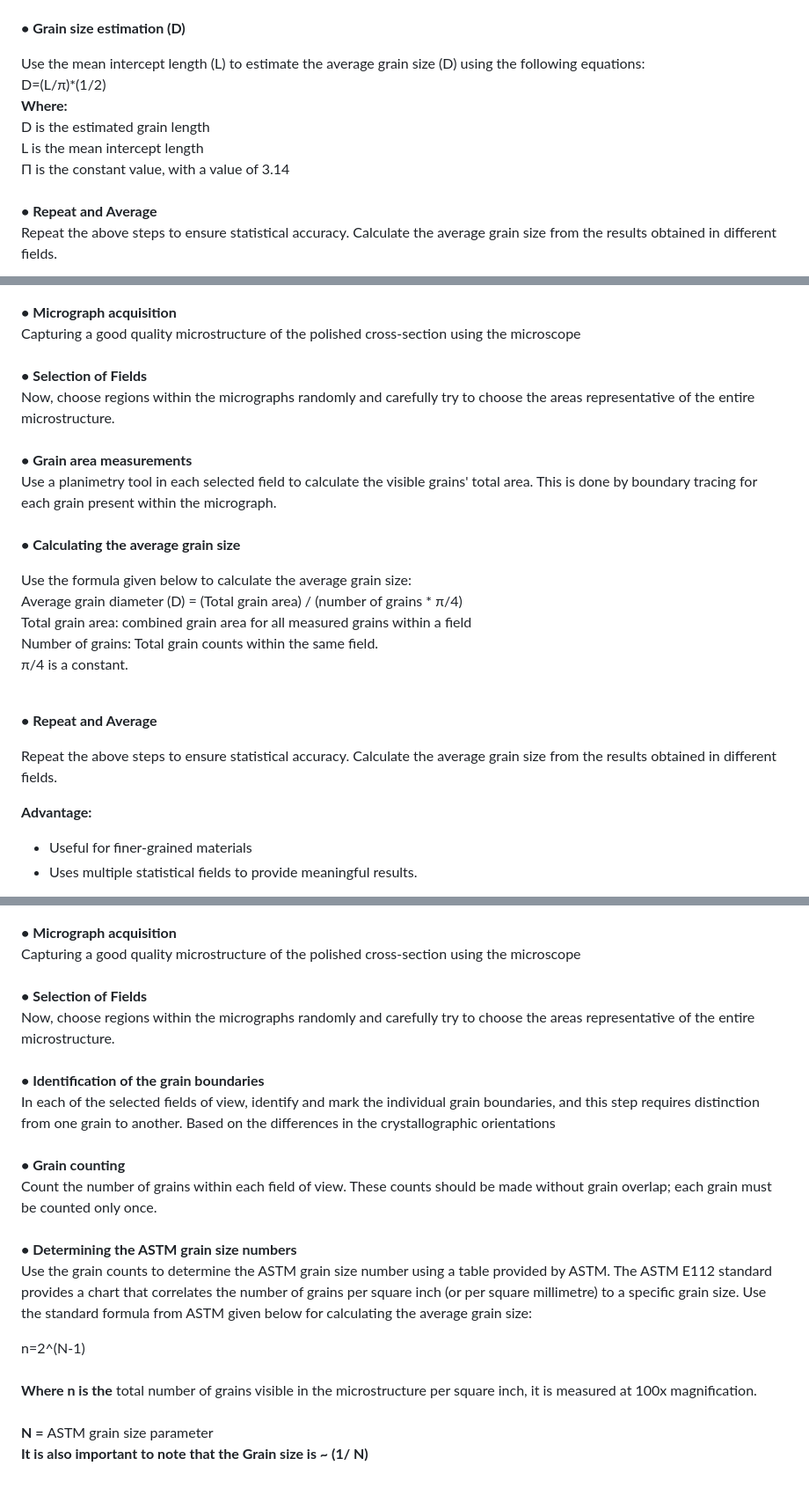
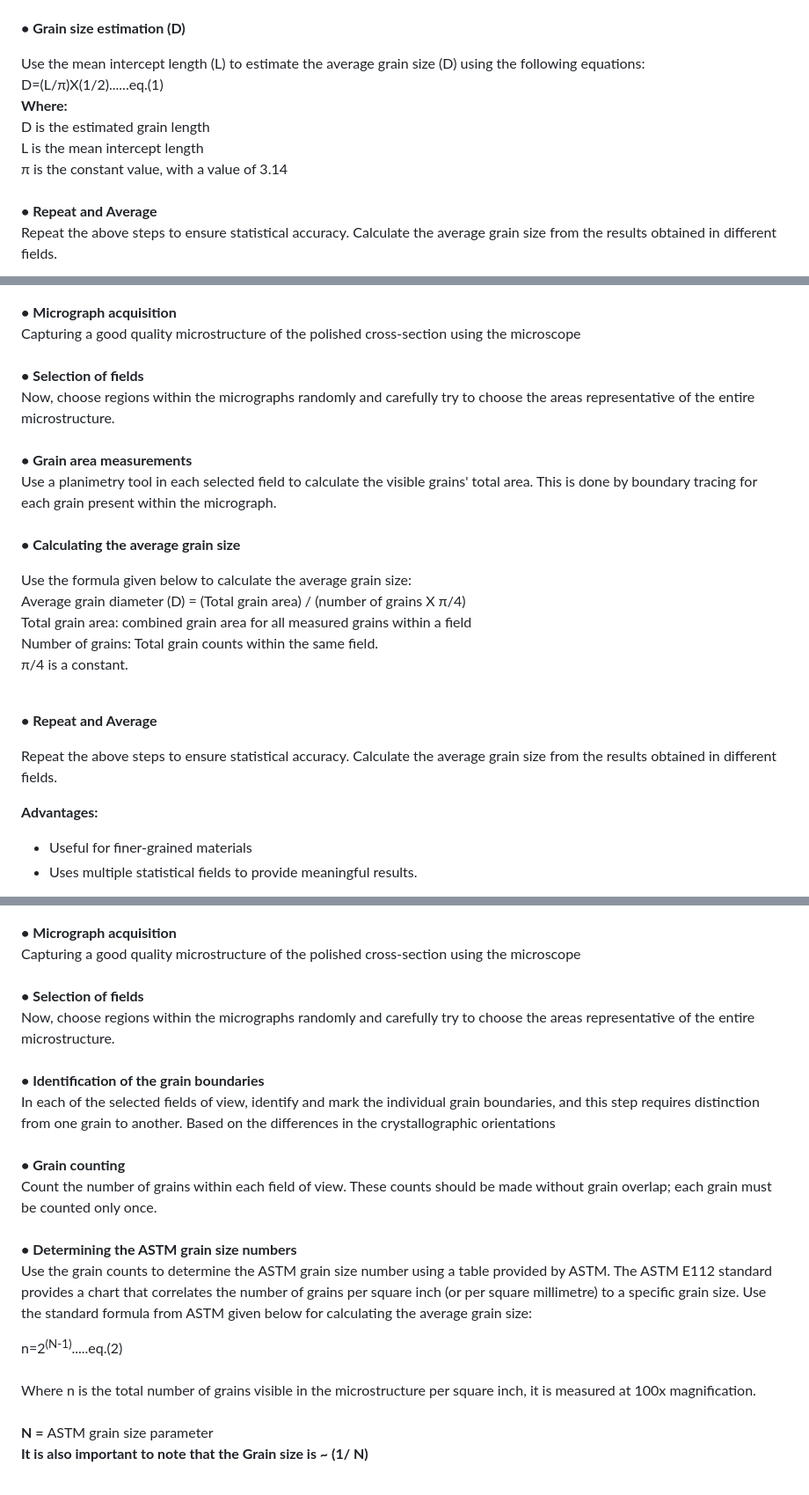
Before and after one commit to virtual-labs/exp-quantitative-techniques-iitk, a Markdown page: experiment/theory.md, 3 parts joined by grey strips. Shown: that part at 88% size. Rendered like a GitHub page.

```diff
--- a/experiment/theory.md
+++ b/experiment/theory.md
@@ -42,11 +42,11 @@ L = (Total length of lines) / (Total number of Intercepts)<br> <br>
 <b>• Grain size estimation (D)</b><br>
 
 Use the mean intercept length (L) to estimate the average grain size (D) using the following equations:<br>
-D=(L/π)*(1/2) <br>
+D=(L/π)X(1/2)......eq.(1)<br>
 <b>Where:</b><br>
 D is the estimated grain length<br>
 L is the mean intercept  length<br>
-Π is the constant value, with a value of 3.14<br><br>
+π is the constant value, with a value of 3.14<br><br>
 <b>• Repeat and Average</b><br>
 Repeat the above steps to ensure statistical accuracy. Calculate the average grain size from the results obtained in different fields. <br>
 
@@ -70,12 +70,12 @@ The base of this method relies heavily on planimetry, which involves measuring t
 Sectioning, mounting, grinding, polishing, and etching are some of the key sample preparation steps that need to be taken care of in this step.<br><br>
 <b>• Micrograph acquisition</b><br>
 Capturing a good quality microstructure of the polished cross-section using the microscope<br><br>
-<b>• Selection of Fields</b><br> Now, choose regions within the micrographs randomly and carefully try to choose the areas representative of the entire microstructure.<br><br>
+<b>• Selection of fields</b><br> Now, choose regions within the micrographs randomly and carefully try to choose the areas representative of the entire microstructure.<br><br>
 <b>• Grain area measurements</b><br> Use a planimetry tool in each selected field to calculate the visible grains' total area. This is done by boundary tracing for each grain present within the micrograph.<br><br>
 <b>• Calculating the average grain size</b><br>
 
 Use the formula given below to calculate the average grain size:<br>
-Average grain diameter (D) = (Total grain area) / (number of grains * π/4)<br>
+Average grain diameter (D) = (Total grain area) / (number of grains X π/4)<br>
 Total grain area: combined grain area for all measured grains within a field<br>
 Number of grains: Total grain counts within the same field.<br>
 π/4 is a constant.<br><br>
@@ -84,7 +84,7 @@ Number of grains: Total grain counts within the same field.<br>
 
 Repeat the above steps to ensure statistical accuracy. Calculate the average grain size from the results obtained in different fields.<br>
 
-<b>Advantage:</b><br>
+<b>Advantages:</b><br>
 * Useful for finer-grained materials<br>
 * Uses multiple statistical fields to provide meaningful results.<br>
 
@@ -98,13 +98,13 @@ Repeat the above steps to ensure statistical accuracy. Calculate the average gra
 Start using the sample preparation route and create a polished sample cross-section. <br><br>
 <b>• Micrograph acquisition</b><br>
 Capturing a good quality microstructure of the polished cross-section using the microscope<br><br>
-<b>• Selection of Fields</b><br> Now, choose regions within the micrographs randomly and carefully try to choose the areas representative of the entire microstructure.<br><br>
+<b>• Selection of fields</b><br> Now, choose regions within the micrographs randomly and carefully try to choose the areas representative of the entire microstructure.<br><br>
 <b>• Identification of the grain boundaries</b><br> In each of the selected fields of view, identify and mark the individual grain boundaries, and this step requires distinction from one grain to another. Based on the differences in the crystallographic orientations<br> <br>
 <b>• Grain counting</b><br> Count the number of grains within each field of view. These counts should be made without grain overlap; each grain must be counted only once. <br><br>
 <b>• Determining the ASTM grain size numbers</b><br> Use the grain counts to determine the ASTM grain size number using a table provided by ASTM. The ASTM E112 standard provides a chart that correlates the number of grains per square inch (or per square millimetre) to a specific grain size. Use the standard formula from ASTM  given below for calculating the average grain size:<br>
 
-n=2^(N-1)<br>
-<b>Where n is the</b> total number of grains visible in the microstructure per square inch, it is measured at 100x magnification.<br>
+n=2<sup>(N-1)</sup>.....eq.(2)<br>
+Where n is the total number of grains visible in the microstructure per square inch, it is measured at 100x magnification.<br>
 <b>N = </b>ASTM grain size parameter <br>
 <b>It is also important to note that the Grain size is ~ (1/ N)</b><br><br>
 
```
Also changed, not shown: other parts of experiment/theory.md (+1 -1 lines).
